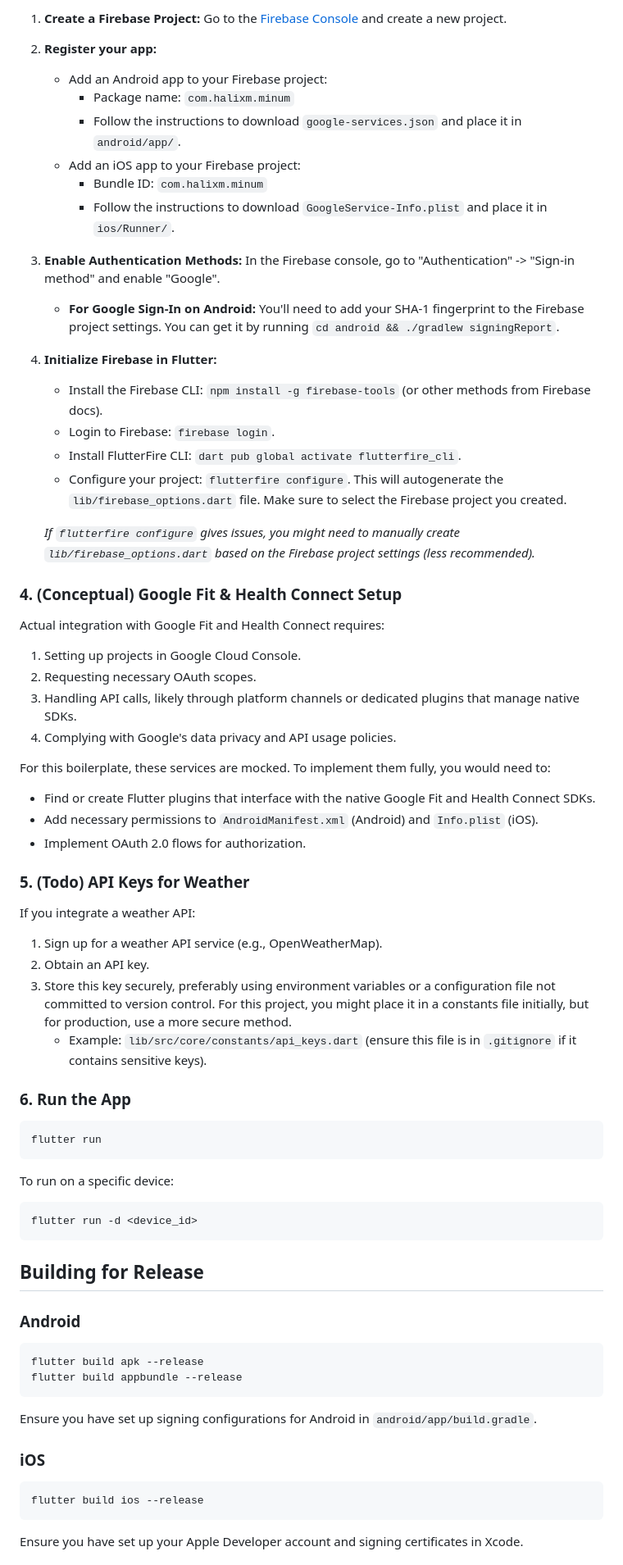
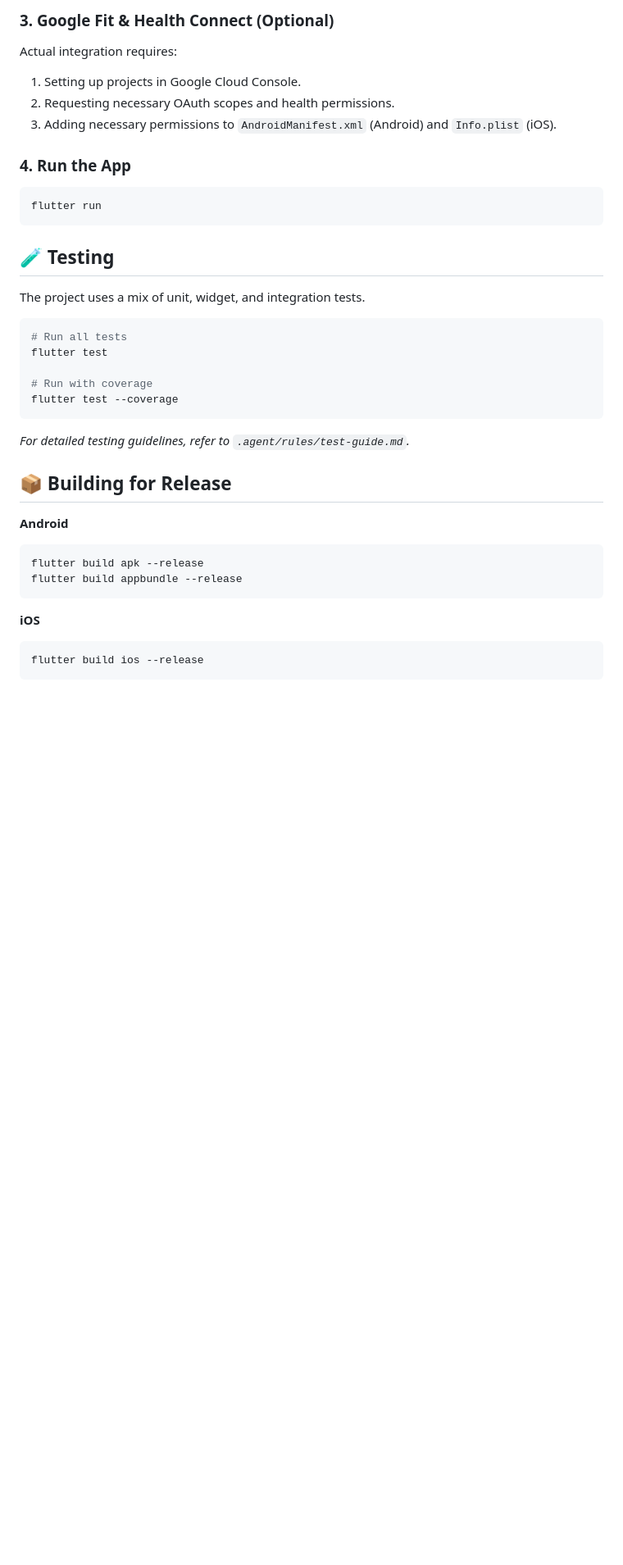
Before and after one commit to halixm-dev/minum, a Markdown page: README.md, the part around one of its changes. Shown at 82% size. Drawn GitHub-style; blank space fills up the shorter version.

Commit message:
docs: overhaul README with updated project structure, tech stack, and setup guides

````diff
--- a/README.md
+++ b/README.md
@@ -73,69 +66,41 @@ This project uses Firebase for authentication and potentially for data storage.
 
-1.  **Create a Firebase Project:** Go to the [Firebase Console](https://console.firebase.google.com/) and create a new project.
-2.  **Register your app:**
-    *   Add an Android app to your Firebase project:
-        *   Package name: `com.halixm.minum`
-        *   Follow the instructions to download `google-services.json` and place it in `android/app/`.
-    *   Add an iOS app to your Firebase project:
-        *   Bundle ID: `com.halixm.minum`
-        *   Follow the instructions to download `GoogleService-Info.plist` and place it in `ios/Runner/`.
-3.  **Enable Authentication Methods:** In the Firebase console, go to "Authentication" -> "Sign-in method" and enable "Google".
-    *   **For Google Sign-In on Android:** You'll need to add your SHA-1 fingerprint to the Firebase project settings. You can get it by running `cd android && ./gradlew signingReport`.
-4.  **Initialize Firebase in Flutter:**
-    *   Install the Firebase CLI: `npm install -g firebase-tools` (or other methods from Firebase docs).
-    *   Login to Firebase: `firebase login`.
-    *   Install FlutterFire CLI: `dart pub global activate flutterfire_cli`.
-    *   Configure your project: `flutterfire configure`. This will autogenerate the `lib/firebase_options.dart` file. Make sure to select the Firebase project you created.
+### 3. Google Fit & Health Connect (Optional)
 
-    *If `flutterfire configure` gives issues, you might need to manually create `lib/firebase_options.dart` based on the Firebase project settings (less recommended).*
+Actual integration requires:
+1. Setting up projects in Google Cloud Console.
+2. Requesting necessary OAuth scopes and health permissions.
+3. Adding necessary permissions to `AndroidManifest.xml` (Android) and `Info.plist` (iOS).
 
-### 4. (Conceptual) Google Fit & Health Connect Setup
-
-Actual integration with Google Fit and Health Connect requires:
-1.  Setting up projects in Google Cloud Console.
-2.  Requesting necessary OAuth scopes.
-3.  Handling API calls, likely through platform channels or dedicated plugins that manage native SDKs.
-4.  Complying with Google's data privacy and API usage policies.
-
-For this boilerplate, these services are mocked. To implement them fully, you would need to:
--   Find or create Flutter plugins that interface with the native Google Fit and Health Connect SDKs.
--   Add necessary permissions to `AndroidManifest.xml` (Android) and `Info.plist` (iOS).
--   Implement OAuth 2.0 flows for authorization.
-
-### 5. (Todo) API Keys for Weather
-
-If you integrate a weather API:
-1.  Sign up for a weather API service (e.g., OpenWeatherMap).
-2.  Obtain an API key.
-3.  Store this key securely, preferably using environment variables or a configuration file not committed to version control. For this project, you might place it in a constants file initially, but for production, use a more secure method.
-    *   Example: `lib/src/core/constants/api_keys.dart` (ensure this file is in `.gitignore` if it contains sensitive keys).
-
-### 6. Run the App
+### 4. Run the App
 
 ```bash
 flutter run
 ```
 
-To run on a specific device:
+## 🧪 Testing
+
+The project uses a mix of unit, widget, and integration tests.
 
 ```bash
-flutter run -d <device_id>
+# Run all tests
+flutter test
+
+# Run with coverage
+flutter test --coverage
 ```
 
-## Building for Release
+*For detailed testing guidelines, refer to `.agent/rules/test-guide.md`.*
 
-### Android
+## 📦 Building for Release
 
+**Android**
 ```bash
 flutter build apk --release
 flutter build appbundle --release
 ```
-Ensure you have set up signing configurations for Android in `android/app/build.gradle`.
 
-### iOS
-
+**iOS**
 ```bash
 flutter build ios --release
 ```
-Ensure you have set up your Apple Developer account and signing certificates in Xcode.
 
````
Also changed, not shown: other parts of README.md (+54 -78 lines).
